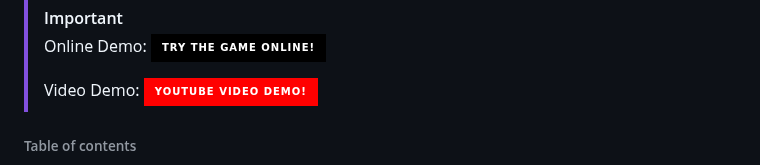
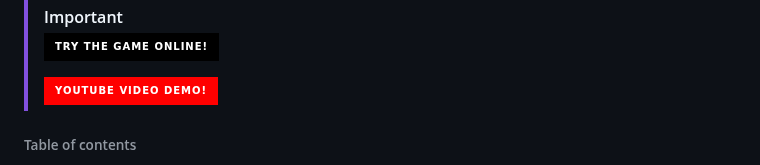
Before and after one commit to NiemaAM/Ghost-Buster-Game, a Markdown page: README.md, the part around the change. Rendered like a GitHub page; badges without logos.

```diff
--- a/README.md
+++ b/README.md
@@ -12,9 +12,9 @@
 
 > [!IMPORTANT]
 >
-> Online Demo:  [![Vercel](https://img.shields.io/badge/TRY%20THE%20GAME%20ONLINE!-%23000000.svg?logo=vercel&style=for-the-badge&logoColor=white)](https://ghost-buster-game.vercel.app/)
+> [![Vercel](https://img.shields.io/badge/TRY%20THE%20GAME%20ONLINE!-%23000000.svg?logo=vercel&style=for-the-badge&logoColor=white)](https://ghost-buster-game.vercel.app/)
 >
-> Video Demo:  [![YouTube](https://img.shields.io/badge/YouTube%20Video%20Demo!-%23FF0000.svg?logo=YouTube&style=for-the-badge&logoColor=white)](#)
+> [![YouTube](https://img.shields.io/badge/YouTube%20Video%20Demo!-%23FF0000.svg?logo=YouTube&style=for-the-badge&logoColor=white)](#)
 
 ###### Table of contents
 <!--ts-->
```
